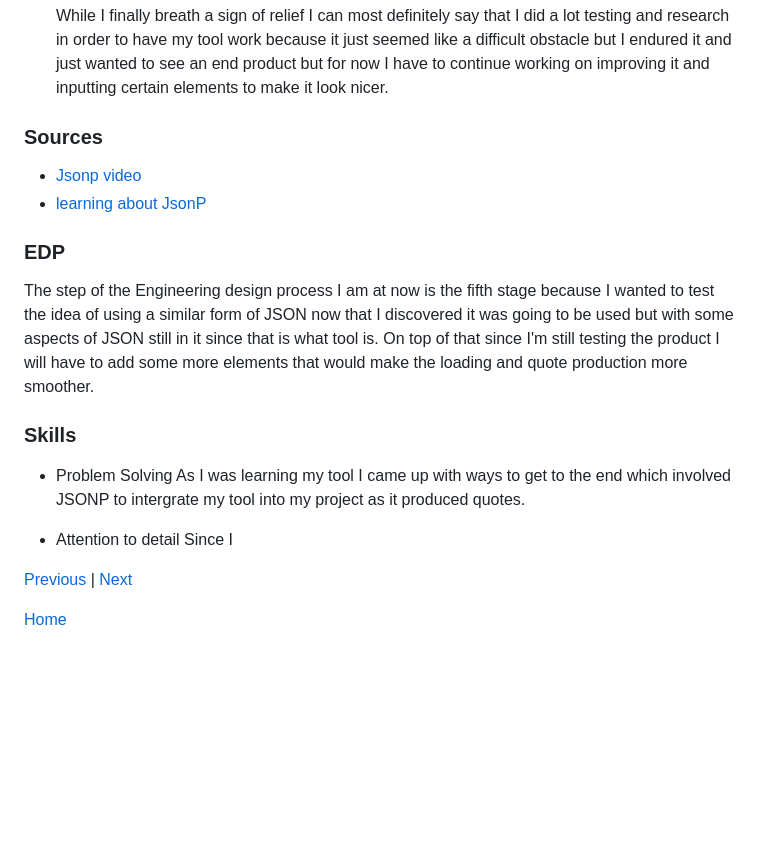
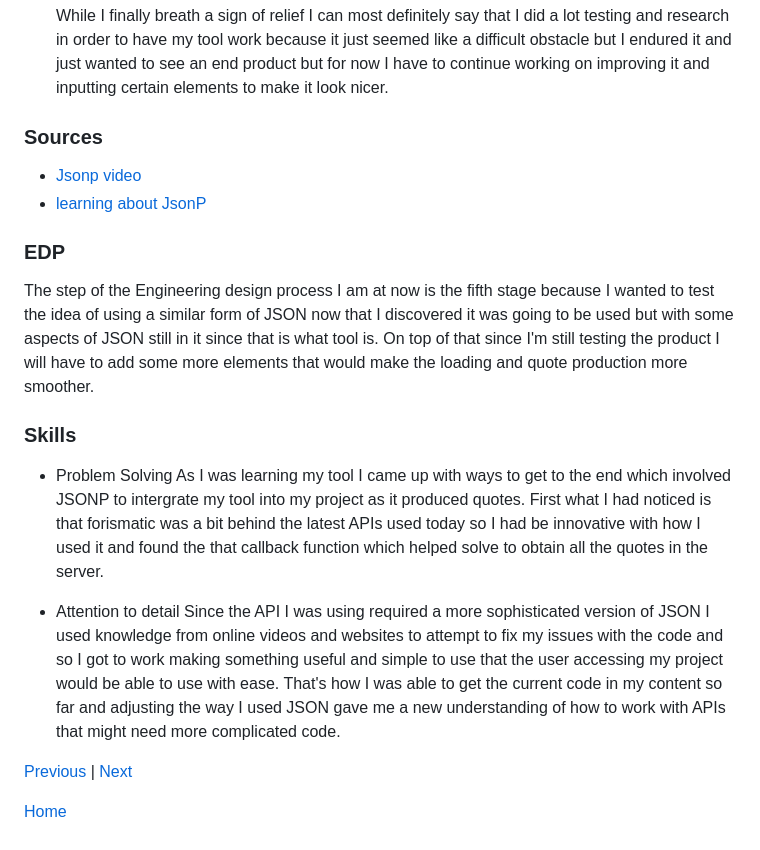
Before and after one commit to crystopherm1687/sep11-freedom-project, a Markdown page: blog/entry02.md, the part around the change. Drawn GitHub-style; blank space fills up the shorter version.

Commit message:
update repo

```diff
--- a/blog/entry02.md
+++ b/blog/entry02.md
@@ -29,18 +29,20 @@ Now here is what that looks like so far.
 * <img src= "../tool/json.jpg"> <p>First quote</p>
 * <img src="../tool/json2.jpg"> <p>Second quote</p>
 While I finally breath a sign of relief I can most definitely say that I did a lot testing and research in order to have my tool work because it just seemed like a difficult obstacle but I endured it and just wanted to see an end product but for now I have to continue working on improving it and inputting certain elements to make it look nicer.
+
 ### Sources
 * [Jsonp video](https://www.youtube.com/watch?v=EKaic2TjMAM&t=562s)
 * [learning about JsonP](https://beeceptor.com/docs/concepts/jsonp-introduction/)
+
 ### EDP<!--What step of engineer design process are you at-->
 The step of the Engineering design process I am at now is the fifth stage because I wanted to test the idea of using a similar form of JSON now that I discovered it was going to be used but with some aspects of JSON still in it since that is what tool is. On top of that since I'm still testing the product I will have to add some more elements that would make the loading and quote production more smoother.
 ### Skills<!--Specific things to do or need to do-->
 
 * Problem Solving
-As I was learning my tool I came up with ways to get to the end which involved JSONP to intergrate my tool into my project as it produced quotes.
+As I was learning my tool I came up with ways to get to the end which involved JSONP to intergrate my tool into my project as it produced quotes. First what I had noticed is that forismatic was a bit behind the latest APIs used today so I had be innovative with how I used it and found the that callback function which helped solve to obtain all the quotes in the server.
 
 * Attention to detail
-Since I
+Since the API I was using required a more sophisticated version of JSON I used knowledge from online videos and websites to attempt to fix my issues with the code and so I got to work making something useful and simple to use that the user accessing my project would be able to use with ease. That's how I was able to get the current code in my content so far and adjusting the way I used JSON gave me a new understanding of how to work with APIs that might need more complicated code.
 
 
 [Previous](entry01.md) | [Next](entry03.md)
```
